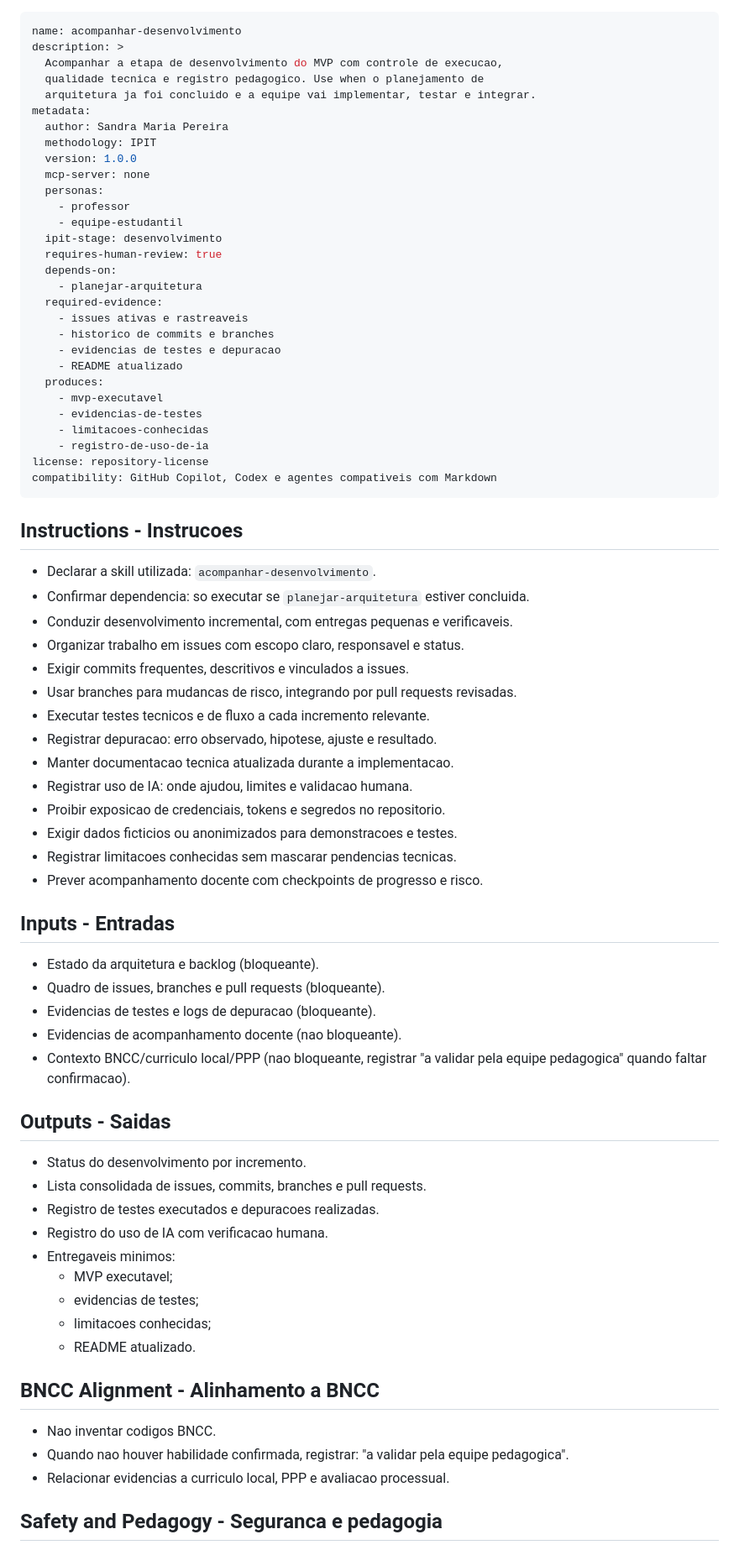
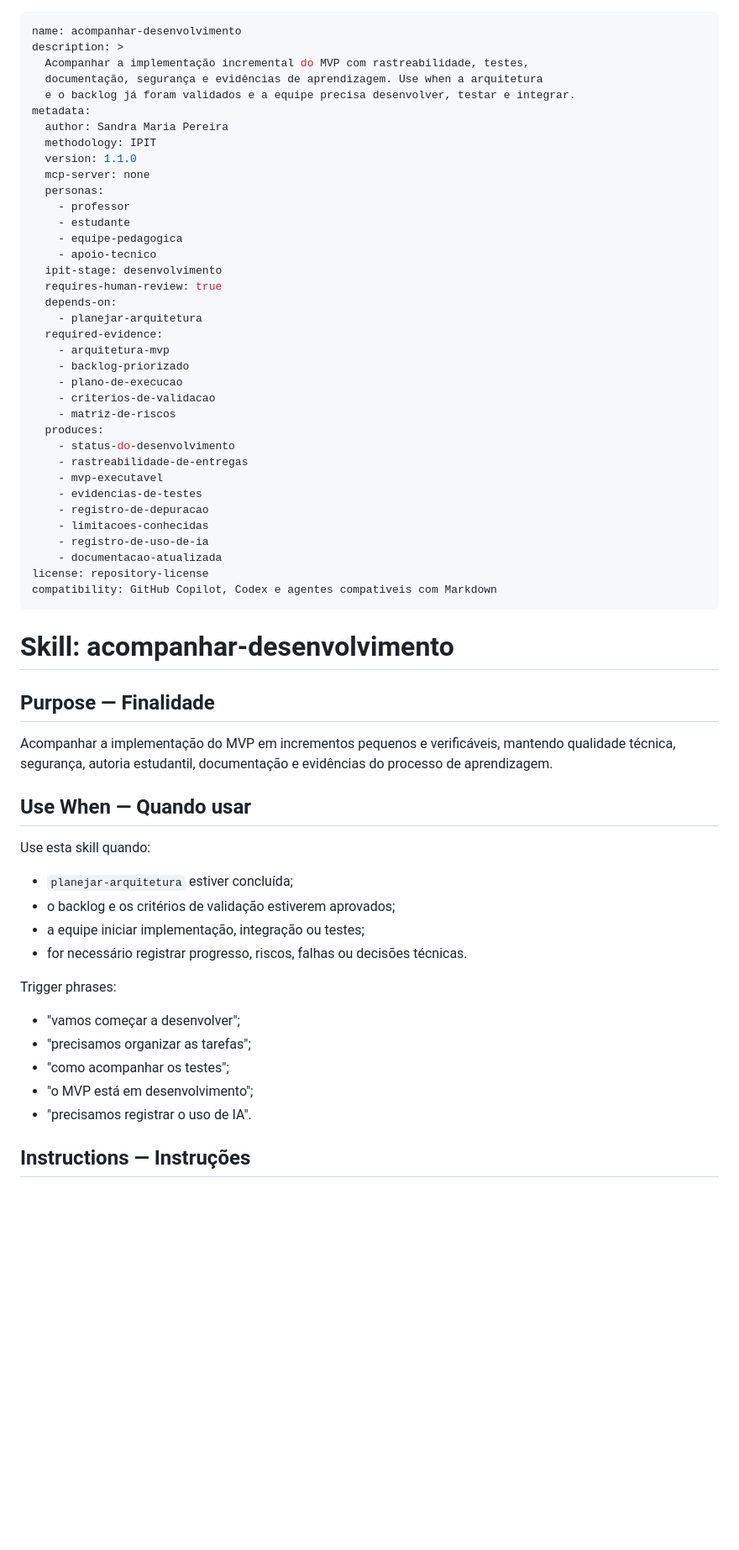
Before and after one commit to smp-sandramariapereira/IPIT, a Markdown page: skills/acompanhar-desenvolvimento/SKILL.md, the part around one of its changes. Shown at 84% size. Rendered like a GitHub page; blank space fills up the shorter version.

```diff
--- a/skills/acompanhar-desenvolvimento/SKILL.md
+++ b/skills/acompanhar-desenvolvimento/SKILL.md
@@ -1,77 +1,64 @@
 ---
 name: acompanhar-desenvolvimento
 description: >
-  Acompanhar a etapa de desenvolvimento do MVP com controle de execucao,
-  qualidade tecnica e registro pedagogico. Use when o planejamento de
-  arquitetura ja foi concluido e a equipe vai implementar, testar e integrar.
+  Acompanhar a implementação incremental do MVP com rastreabilidade, testes,
+  documentação, segurança e evidências de aprendizagem. Use when a arquitetura
+  e o backlog já foram validados e a equipe precisa desenvolver, testar e integrar.
 metadata:
   author: Sandra Maria Pereira
   methodology: IPIT
-  version: 1.0.0
+  version: 1.1.0
   mcp-server: none
   personas:
     - professor
-    - equipe-estudantil
+    - estudante
+    - equipe-pedagogica
+    - apoio-tecnico
   ipit-stage: desenvolvimento
   requires-human-review: true
   depends-on:
     - planejar-arquitetura
   required-evidence:
-    - issues ativas e rastreaveis
-    - historico de commits e branches
-    - evidencias de testes e depuracao
-    - README atualizado
+    - arquitetura-mvp
+    - backlog-priorizado
+    - plano-de-execucao
+    - criterios-de-validacao
+    - matriz-de-riscos
   produces:
+    - status-do-desenvolvimento
+    - rastreabilidade-de-entregas
     - mvp-executavel
     - evidencias-de-testes
+    - registro-de-depuracao
     - limitacoes-conhecidas
     - registro-de-uso-de-ia
+    - documentacao-atualizada
 license: repository-license
 compatibility: GitHub Copilot, Codex e agentes compativeis com Markdown
 ---
 
-## Instructions - Instrucoes
+# Skill: acompanhar-desenvolvimento
 
-- Declarar a skill utilizada: `acompanhar-desenvolvimento`.
-- Confirmar dependencia: so executar se `planejar-arquitetura` estiver concluida.
-- Conduzir desenvolvimento incremental, com entregas pequenas e verificaveis.
-- Organizar trabalho em issues com escopo claro, responsavel e status.
-- Exigir commits frequentes, descritivos e vinculados a issues.
-- Usar branches para mudancas de risco, integrando por pull requests revisadas.
-- Executar testes tecnicos e de fluxo a cada incremento relevante.
-- Registrar depuracao: erro observado, hipotese, ajuste e resultado.
-- Manter documentacao tecnica atualizada durante a implementacao.
-- Registrar uso de IA: onde ajudou, limites e validacao humana.
-- Proibir exposicao de credenciais, tokens e segredos no repositorio.
-- Exigir dados ficticios ou anonimizados para demonstracoes e testes.
-- Registrar limitacoes conhecidas sem mascarar pendencias tecnicas.
-- Prever acompanhamento docente com checkpoints de progresso e risco.
+## Purpose — Finalidade
 
-## Inputs - Entradas
+Acompanhar a implementação do MVP em incrementos pequenos e verificáveis, mantendo qualidade técnica, segurança, autoria estudantil, documentação e evidências do processo de aprendizagem.
 
-- Estado da arquitetura e backlog (bloqueante).
-- Quadro de issues, branches e pull requests (bloqueante).
-- Evidencias de testes e logs de depuracao (bloqueante).
-- Evidencias de acompanhamento docente (nao bloqueante).
-- Contexto BNCC/curriculo local/PPP (nao bloqueante, registrar "a validar pela equipe pedagogica" quando faltar confirmacao).
+## Use When — Quando usar
 
-## Outputs - Saidas
+Use esta skill quando:
 
-- Status do desenvolvimento por incremento.
-- Lista consolidada de issues, commits, branches e pull requests.
-- Registro de testes executados e depuracoes realizadas.
-- Registro do uso de IA com verificacao humana.
-- Entregaveis minimos:
-  - MVP executavel;
-  - evidencias de testes;
-  - limitacoes conhecidas;
-  - README atualizado.
+- `planejar-arquitetura` estiver concluída;
+- o backlog e os critérios de validação estiverem aprovados;
+- a equipe iniciar implementação, integração ou testes;
+- for necessário registrar progresso, riscos, falhas ou decisões técnicas.
 
-## BNCC Alignment - Alinhamento a BNCC
+Trigger phrases:
 
-- Nao inventar codigos BNCC.
-- Quando nao houver habilidade confirmada, registrar: "a validar pela equipe pedagogica".
-- Relacionar evidencias a curriculo local, PPP e avaliacao processual.
+- "vamos começar a desenvolver";
+- "precisamos organizar as tarefas";
+- "como acompanhar os testes";
+- "o MVP está em desenvolvimento";
+- "precisamos registrar o uso de IA".
 
-## Safety and Pedagogy - Seguranca e pedagogia
+## Instructions — Instruções
 
```
Also changed, not shown: other parts of skills/acompanhar-desenvolvimento/SKILL.md (+168 -20 lines).
